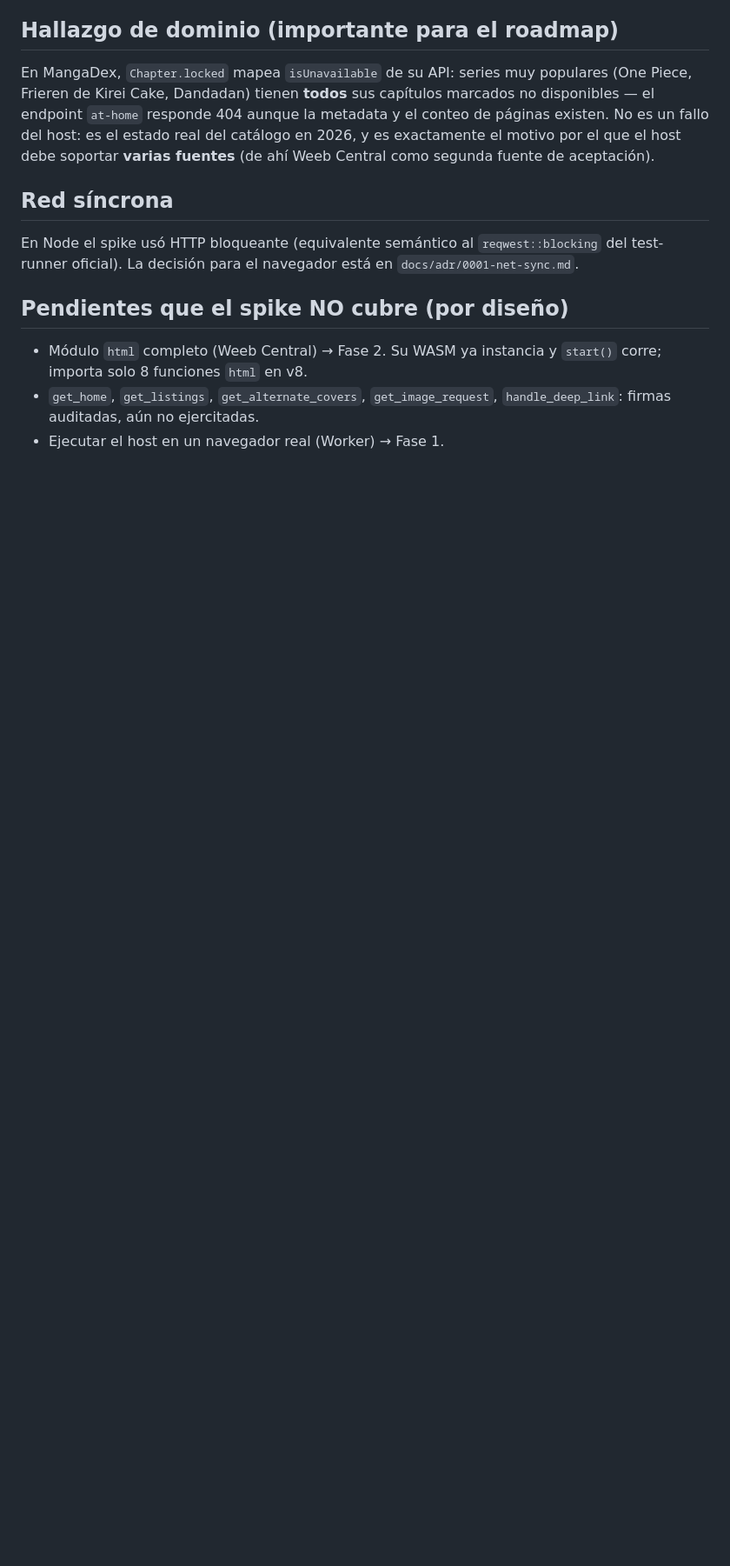
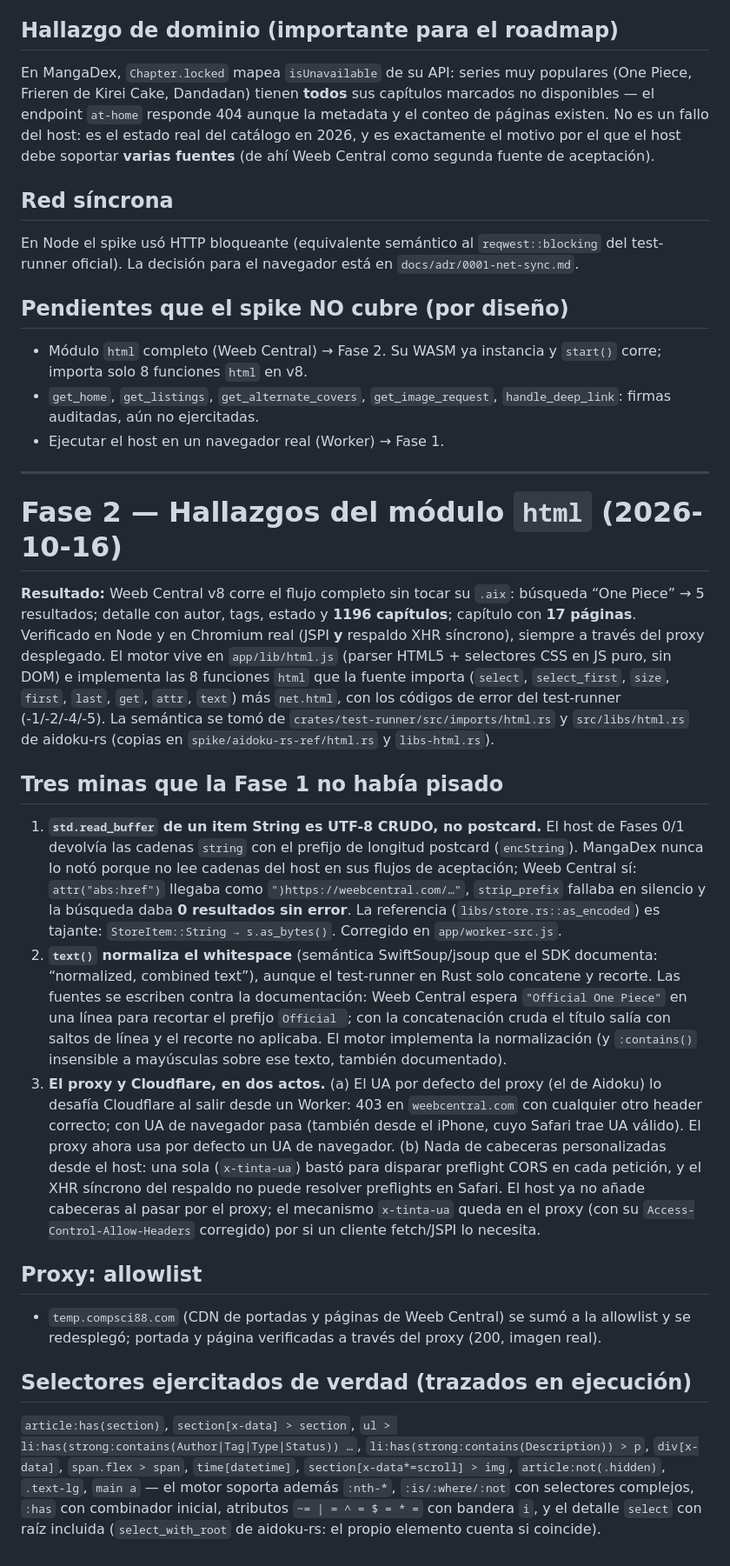
Before and after one commit to Angelus-GS/Tinta, a Markdown page: spike/FINDINGS.md, the part around the change. Shown at 87% size. Rendered like a GitHub page; blank space fills up the shorter version.

Commit message:
FINDINGS: hallazgos de la Fase 2 (cadenas crudas, text() normalizado, proxy/Cloudflare)

```diff
--- a/spike/FINDINGS.md
+++ b/spike/FINDINGS.md
@@ -77,3 +77,67 @@ está en `docs/adr/0001-net-sync.md`.
 - `get_home`, `get_listings`, `get_alternate_covers`, `get_image_request`,
   `handle_deep_link`: firmas auditadas, aún no ejercitadas.
 - Ejecutar el host en un navegador real (Worker) → Fase 1.
+
+---
+
+# Fase 2 — Hallazgos del módulo `html` (2026-10-16)
+
+**Resultado:** Weeb Central v8 corre el flujo completo sin tocar su `.aix`:
+búsqueda “One Piece” → 5 resultados; detalle con autor, tags, estado y
+**1196 capítulos**; capítulo con **17 páginas**. Verificado en Node y en
+Chromium real (JSPI **y** respaldo XHR síncrono), siempre a través del
+proxy desplegado. El motor vive en `app/lib/html.js` (parser HTML5 +
+selectores CSS en JS puro, sin DOM) e implementa las 8 funciones `html`
+que la fuente importa (`select`, `select_first`, `size`, `first`, `last`,
+`get`, `attr`, `text`) más `net.html`, con los códigos de error del
+test-runner (-1/-2/-4/-5). La semántica se tomó de
+`crates/test-runner/src/imports/html.rs` y `src/libs/html.rs` de aidoku-rs
+(copias en `spike/aidoku-rs-ref/html.rs` y `libs-html.rs`).
+
+## Tres minas que la Fase 1 no había pisado
+
+1. **`std.read_buffer` de un item String es UTF-8 CRUDO, no postcard.**
+   El host de Fases 0/1 devolvía las cadenas `string` con el prefijo de
+   longitud postcard (`encString`). MangaDex nunca lo notó porque no lee
+   cadenas del host en sus flujos de aceptación; Weeb Central sí:
+   `attr("abs:href")` llegaba como `")https://weebcentral.com/…"`,
+   `strip_prefix` fallaba en silencio y la búsqueda daba **0 resultados
+   sin error**. La referencia (`libs/store.rs::as_encoded`) es tajante:
+   `StoreItem::String → s.as_bytes()`. Corregido en `app/worker-src.js`.
+2. **`text()` normaliza el whitespace** (semántica SwiftSoup/jsoup que el
+   SDK documenta: “normalized, combined text”), aunque el test-runner en
+   Rust solo concatene y recorte. Las fuentes se escriben contra la
+   documentación: Weeb Central espera `"Official One Piece"` en una línea
+   para recortar el prefijo `Official `; con la concatenación cruda el
+   título salía con saltos de línea y el recorte no aplicaba. El motor
+   implementa la normalización (y `:contains()` insensible a mayúsculas
+   sobre ese texto, también documentado).
+3. **El proxy y Cloudflare, en dos actos.** (a) El UA por defecto del
+   proxy (el de Aidoku) lo desafía Cloudflare al salir desde un Worker:
+   403 en `weebcentral.com` con cualquier otro header correcto; con UA de
+   navegador pasa (también desde el iPhone, cuyo Safari trae UA válido).
+   El proxy ahora usa por defecto un UA de navegador. (b) Nada de
+   cabeceras personalizadas desde el host: una sola (`x-tinta-ua`) bastó
+   para disparar preflight CORS en cada petición, y el XHR síncrono del
+   respaldo no puede resolver preflights en Safari. El host ya no añade
+   cabeceras al pasar por el proxy; el mecanismo `x-tinta-ua` queda en el
+   proxy (con su `Access-Control-Allow-Headers` corregido) por si un
+   cliente fetch/JSPI lo necesita.
+
+## Proxy: allowlist
+
+- `temp.compsci88.com` (CDN de portadas y páginas de Weeb Central) se
+  sumó a la allowlist y se redesplegó; portada y página verificadas a
+  través del proxy (200, imagen real).
+
+## Selectores ejercitados de verdad (trazados en ejecución)
+
+`article:has(section)`, `section[x-data] > section`,
+`ul > li:has(strong:contains(Author|Tag|Type|Status)) …`,
+`li:has(strong:contains(Description)) > p`, `div[x-data]`,
+`span.flex > span`, `time[datetime]`, `section[x-data*=scroll] > img`,
+`article:not(.hidden)`, `.text-lg`, `main a` — el motor soporta además
+`:nth-*`, `:is/:where/:not` con selectores complejos, `:has` con
+combinador inicial, atributos `~= | = ^ = $ = * =` con bandera `i`, y el
+detalle `select` con raíz incluida (`select_with_root` de aidoku-rs: el
+propio elemento cuenta si coincide).
```
